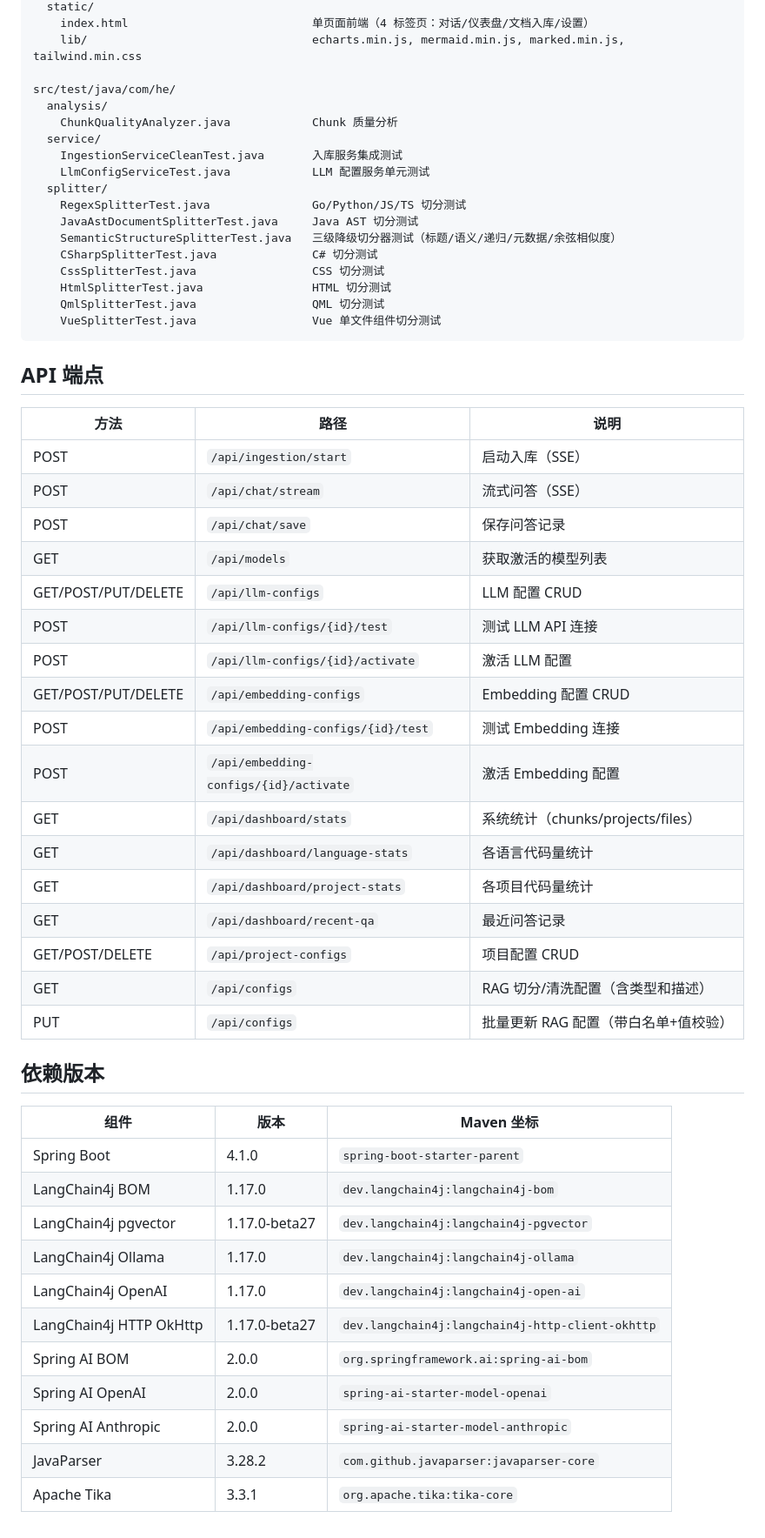
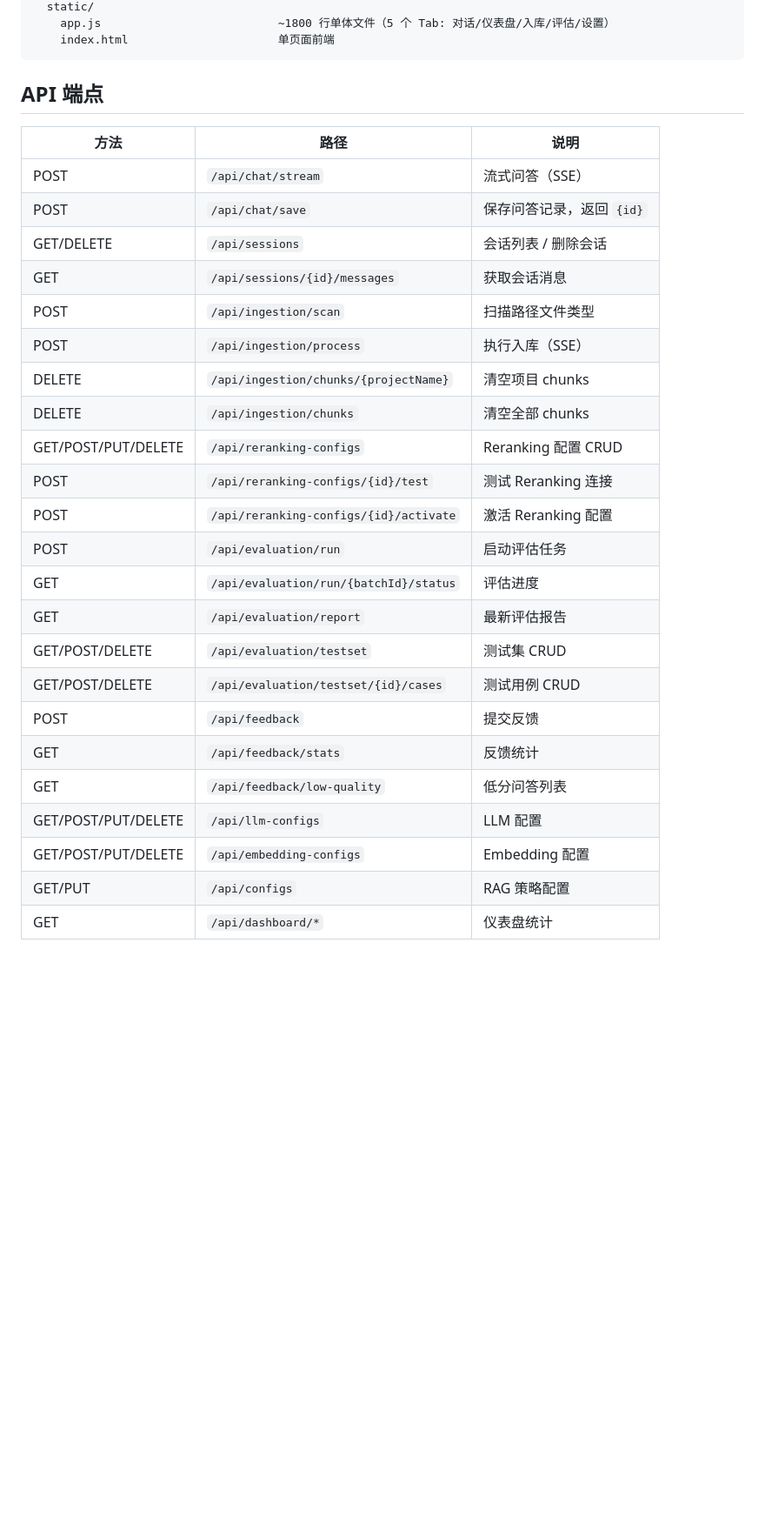
Before and after one commit to echo-125/my-rag-java, a Markdown page: CLAUDE.md, the part around one of its changes. Shown at 87% size. GitHub-like rendering; blank space fills up the shorter version.

````diff
--- a/CLAUDE.md
+++ b/CLAUDE.md
@@ -156,58 +130,32 @@ src/main/resources/
   static/
-    index.html                           单页面前端（4 标签页：对话/仪表盘/文档入库/设置）
-    lib/                                 echarts.min.js, mermaid.min.js, marked.min.js, tailwind.min.css
-
-src/test/java/com/he/
-  analysis/
-    ChunkQualityAnalyzer.java            Chunk 质量分析
-  service/
-    IngestionServiceCleanTest.java       入库服务集成测试
-    LlmConfigServiceTest.java            LLM 配置服务单元测试
-  splitter/
-    RegexSplitterTest.java               Go/Python/JS/TS 切分测试
-    JavaAstDocumentSplitterTest.java     Java AST 切分测试
-    SemanticStructureSplitterTest.java   三级降级切分器测试（标题/语义/递归/元数据/余弦相似度）
-    CSharpSplitterTest.java              C# 切分测试
-    CssSplitterTest.java                 CSS 切分测试
-    HtmlSplitterTest.java                HTML 切分测试
-    QmlSplitterTest.java                 QML 切分测试
-    VueSplitterTest.java                 Vue 单文件组件切分测试
+    app.js                          ~1800 行单体文件（5 个 Tab: 对话/仪表盘/入库/评估/设置）
+    index.html                      单页面前端
 ```
 
 ## API 端点
 
 | 方法 | 路径 | 说明 |
 |------|------|------|
-| POST | `/api/ingestion/start` | 启动入库（SSE） |
 | POST | `/api/chat/stream` | 流式问答（SSE） |
-| POST | `/api/chat/save` | 保存问答记录 |
-| GET | `/api/models` | 获取激活的模型列表 |
-| GET/POST/PUT/DELETE | `/api/llm-configs` | LLM 配置 CRUD |
-| POST | `/api/llm-configs/{id}/test` | 测试 LLM API 连接 |
-| POST | `/api/llm-configs/{id}/activate` | 激活 LLM 配置 |
-| GET/POST/PUT/DELETE | `/api/embedding-configs` | Embedding 配置 CRUD |
-| POST | `/api/embedding-configs/{id}/test` | 测试 Embedding 连接 |
-| POST | `/api/embedding-configs/{id}/activate` | 激活 Embedding 配置 |
-| GET | `/api/dashboard/stats` | 系统统计（chunks/projects/files） |
-| GET | `/api/dashboard/language-stats` | 各语言代码量统计 |
-| GET | `/api/dashboard/project-stats` | 各项目代码量统计 |
-| GET | `/api/dashboard/recent-qa` | 最近问答记录 |
-| GET/POST/DELETE | `/api/project-configs` | 项目配置 CRUD |
-| GET | `/api/configs` | RAG 切分/清洗配置（含类型和描述） |
-| PUT | `/api/configs` | 批量更新 RAG 配置（带白名单+值校验） |
-
-## 依赖版本
-
-| 组件 | 版本 | Maven 坐标 |
-|------|------|-----------|
-| Spring Boot | 4.1.0 | `spring-boot-starter-parent` |
-| LangChain4j BOM | 1.17.0 | `dev.langchain4j:langchain4j-bom` |
-| LangChain4j pgvector | 1.17.0-beta27 | `dev.langchain4j:langchain4j-pgvector` |
-| LangChain4j Ollama | 1.17.0 | `dev.langchain4j:langchain4j-ollama` |
-| LangChain4j OpenAI | 1.17.0 | `dev.langchain4j:langchain4j-open-ai` |
-| LangChain4j HTTP OkHttp | 1.17.0-beta27 | `dev.langchain4j:langchain4j-http-client-okhttp` |
-| Spring AI BOM | 2.0.0 | `org.springframework.ai:spring-ai-bom` |
-| Spring AI OpenAI | 2.0.0 | `spring-ai-starter-model-openai` |
-| Spring AI Anthropic | 2.0.0 | `spring-ai-starter-model-anthropic` |
-| JavaParser | 3.28.2 | `com.github.javaparser:javaparser-core` |
-| Apache Tika | 3.3.1 | `org.apache.tika:tika-core` |
+| POST | `/api/chat/save` | 保存问答记录，返回 `{id}` |
+| GET/DELETE | `/api/sessions` | 会话列表 / 删除会话 |
+| GET | `/api/sessions/{id}/messages` | 获取会话消息 |
+| POST | `/api/ingestion/scan` | 扫描路径文件类型 |
+| POST | `/api/ingestion/process` | 执行入库（SSE） |
+| DELETE | `/api/ingestion/chunks/{projectName}` | 清空项目 chunks |
+| DELETE | `/api/ingestion/chunks` | 清空全部 chunks |
+| GET/POST/PUT/DELETE | `/api/reranking-configs` | Reranking 配置 CRUD |
+| POST | `/api/reranking-configs/{id}/test` | 测试 Reranking 连接 |
+| POST | `/api/reranking-configs/{id}/activate` | 激活 Reranking 配置 |
+| POST | `/api/evaluation/run` | 启动评估任务 |
+| GET | `/api/evaluation/run/{batchId}/status` | 评估进度 |
+| GET | `/api/evaluation/report` | 最新评估报告 |
+| GET/POST/DELETE | `/api/evaluation/testset` | 测试集 CRUD |
+| GET/POST/DELETE | `/api/evaluation/testset/{id}/cases` | 测试用例 CRUD |
+| POST | `/api/feedback` | 提交反馈 |
+| GET | `/api/feedback/stats` | 反馈统计 |
+| GET | `/api/feedback/low-quality` | 低分问答列表 |
+| GET/POST/PUT/DELETE | `/api/llm-configs` | LLM 配置 |
+| GET/POST/PUT/DELETE | `/api/embedding-configs` | Embedding 配置 |
+| GET/PUT | `/api/configs` | RAG 策略配置 |
+| GET | `/api/dashboard/*` | 仪表盘统计 |
````
Also changed, not shown: other parts of CLAUDE.md (+67 -93 lines), AGENTS.md (+26 -19 lines).
